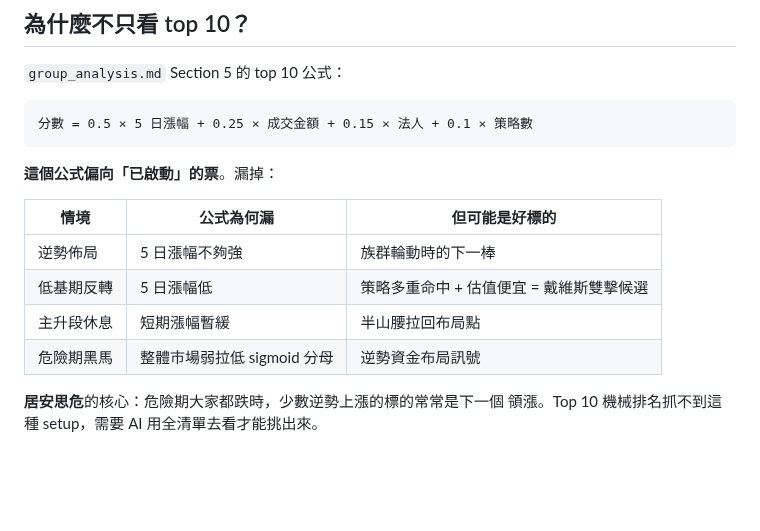
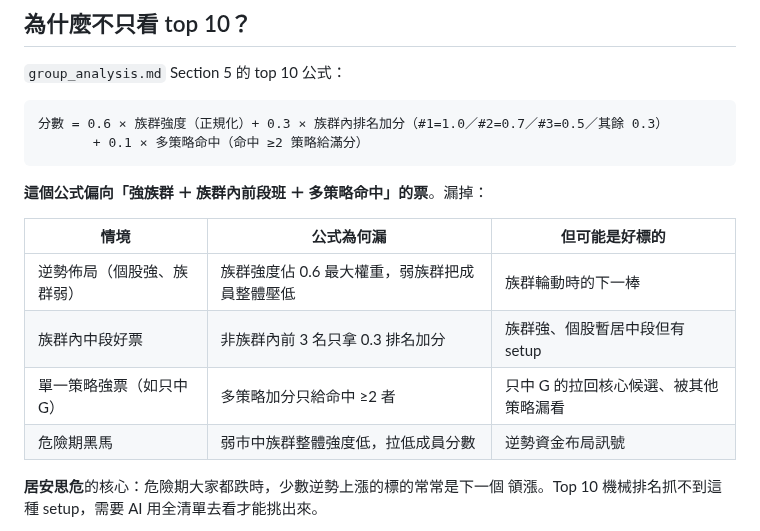
Before and after one commit to chousir/stockpick, a Markdown page: docs/11-propicks-analysis.md, the part around the change. Rendered like a GitHub page; blank space fills up the shorter version.

Commit message:
docs(propicks): 修正 Section 5 排名公式與盲點論述（對齊現行 族群強度+族群內排名+策略數）
舊文件寫成 5日漲幅+成交金額+法人+策略數（已不符）；改為現行
0.6×族群強度 + 0.3×族群內排名加分 + 0.1×多策略命中，並重寫
「為什麼不只看 top 10」盲點表以符合新公式（偏向強族群+族群內前段班）。

Co-Authored-By: Claude Opus 4.7 <noreply@anthropic.com>

````diff
--- a/docs/11-propicks-analysis.md
+++ b/docs/11-propicks-analysis.md
@@ -181,17 +181,18 @@ cat reports/$(date +%Y-W%V)/screen_result_*.csv  # 全選複製貼上
 `group_analysis.md` Section 5 的 top 10 公式：
 
 ```
-分數 = 0.5 × 5 日漲幅 + 0.25 × 成交金額 + 0.15 × 法人 + 0.1 × 策略數
+分數 = 0.6 × 族群強度（正規化）+ 0.3 × 族群內排名加分（#1=1.0／#2=0.7／#3=0.5／其餘 0.3）
+       + 0.1 × 多策略命中（命中 ≥2 策略給滿分）
 ```
 
-**這個公式偏向「已啟動」的票**。漏掉：
+**這個公式偏向「強族群 ＋ 族群內前段班 ＋ 多策略命中」的票**。漏掉：
 
 | 情境 | 公式為何漏 | 但可能是好標的 |
 |---|---|---|
-| 逆勢佈局 | 5 日漲幅不夠強 | 族群輪動時的下一棒 |
-| 低基期反轉 | 5 日漲幅低 | 策略多重命中 + 估值便宜 = 戴維斯雙擊候選 |
-| 主升段休息 | 短期漲幅暫緩 | 半山腰拉回布局點 |
-| 危險期黑馬 | 整體市場弱拉低 sigmoid 分母 | 逆勢資金布局訊號 |
+| 逆勢佈局（個股強、族群弱） | 族群強度佔 0.6 最大權重，弱族群把成員整體壓低 | 族群輪動時的下一棒 |
+| 族群內中段好票 | 非族群內前 3 名只拿 0.3 排名加分 | 族群強、個股暫居中段但有 setup |
+| 單一策略強票（如只中 G） | 多策略加分只給命中 ≥2 者 | 只中 G 的拉回核心候選、被其他策略漏看 |
+| 危險期黑馬 | 弱市中族群整體強度低，拉低成員分數 | 逆勢資金布局訊號 |
 
 **居安思危**的核心：危險期大家都跌時，少數逆勢上漲的標的常常是下一個
 領漲。Top 10 機械排名抓不到這種 setup，需要 AI 用全清單去看才能挑出來。
````
